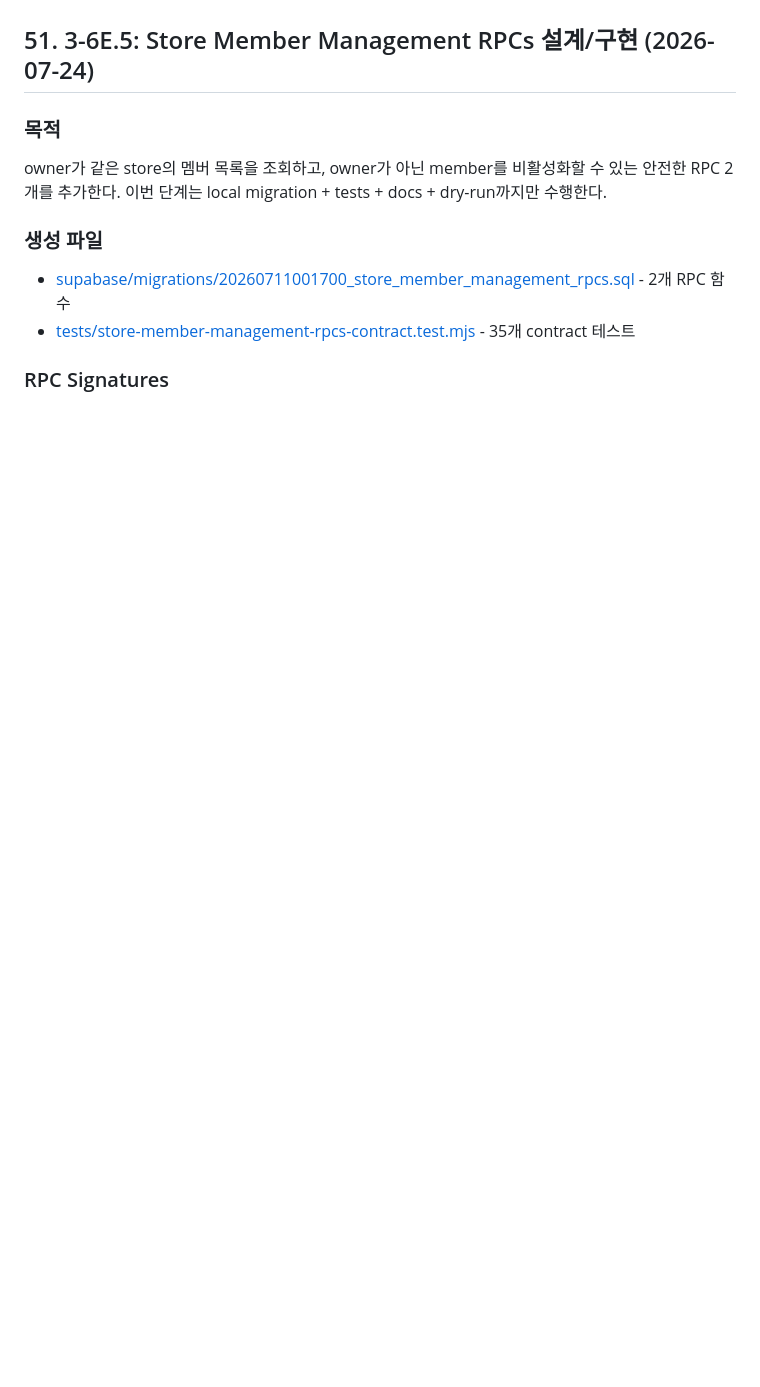
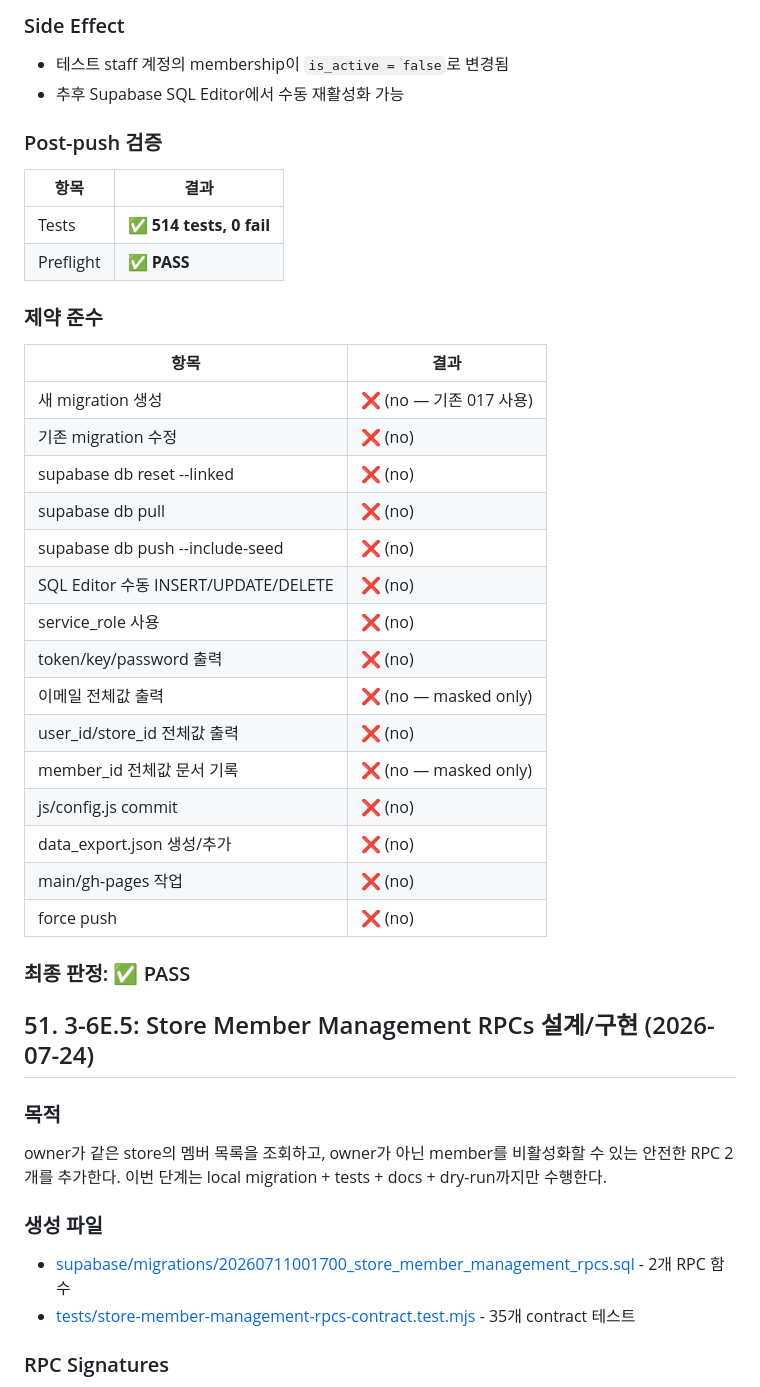
Before and after one commit to leolee-007-tj/fashionmanager, a Markdown page: docs/CURRENT_ARCHITECTURE.md, the part around one of its changes. GitHub-like rendering; blank space fills up the shorter version.

```diff
--- a/docs/CURRENT_ARCHITECTURE.md
+++ b/docs/CURRENT_ARCHITECTURE.md
@@ -4001,3 +4051,37 @@ owner 또는 active store member만 LESOUL 실제 매장 화면을 볼 수 있
+### Side Effect
+
+- 테스트 staff 계정의 membership이 `is_active = false`로 변경됨
+- 추후 Supabase SQL Editor에서 수동 재활성화 가능
+
+### Post-push 검증
+
+| 항목 | 결과 |
+|---|---|
+| Tests | ✅ **514 tests, 0 fail** |
+| Preflight | ✅ **PASS** |
+
+### 제약 준수
+
+| 항목 | 결과 |
+|---|---|
+| 새 migration 생성 | ❌ (no — 기존 017 사용) |
+| 기존 migration 수정 | ❌ (no) |
+| supabase db reset --linked | ❌ (no) |
+| supabase db pull | ❌ (no) |
+| supabase db push --include-seed | ❌ (no) |
+| SQL Editor 수동 INSERT/UPDATE/DELETE | ❌ (no) |
+| service_role 사용 | ❌ (no) |
+| token/key/password 출력 | ❌ (no) |
+| 이메일 전체값 출력 | ❌ (no — masked only) |
+| user_id/store_id 전체값 출력 | ❌ (no) |
+| member_id 전체값 문서 기록 | ❌ (no — masked only) |
+| js/config.js commit | ❌ (no) |
+| data_export.json 생성/추가 | ❌ (no) |
+| main/gh-pages 작업 | ❌ (no) |
+| force push | ❌ (no) |
+
+### 최종 판정: ✅ PASS
+
 ## 51. 3-6E.5: Store Member Management RPCs 설계/구현 (2026-07-24)
 
 ### 목적
```
Also changed, not shown: other parts of docs/CURRENT_ARCHITECTURE.md (+50 -0 lines).
